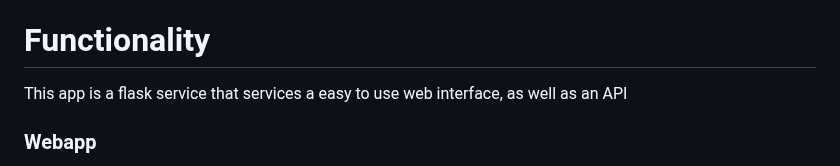
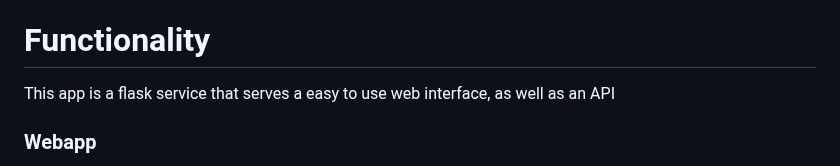
Before and after one commit to Jeffersonlii/Rt-Knits-FindSample, a Markdown page: Rt-Knits-RFIDPrinter/README.md, the part around the change. GitHub-like rendering.

```diff
--- a/Rt-Knits-RFIDPrinter/README.md
+++ b/Rt-Knits-RFIDPrinter/README.md
@@ -36,7 +36,7 @@ This application is meant to be ran on **windows**
 
 # Functionality
 
-This app is a flask service that services a easy to use web interface, as well as an API
+This app is a flask service that serves a easy to use web interface, as well as an API
 
 ### Webapp
 
```
